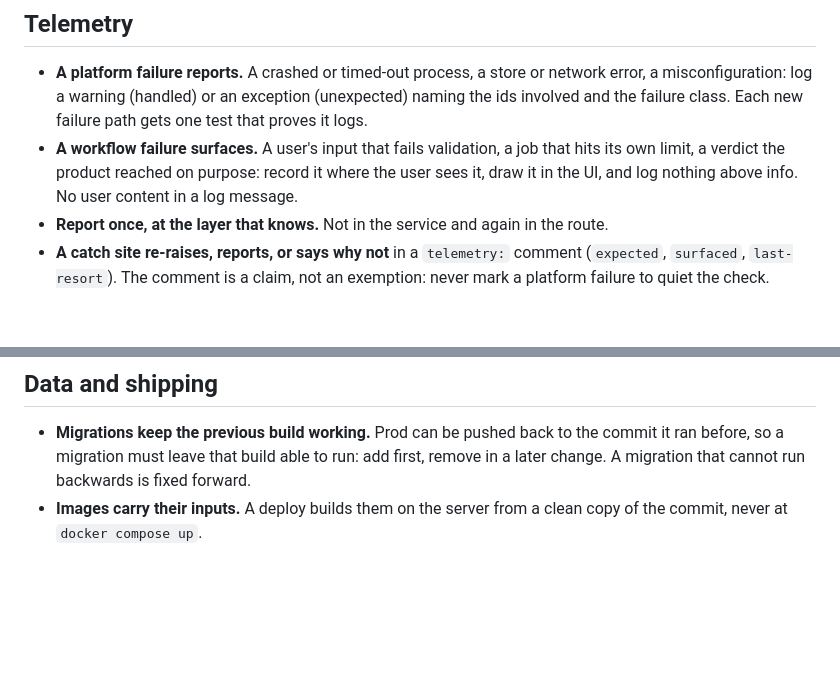
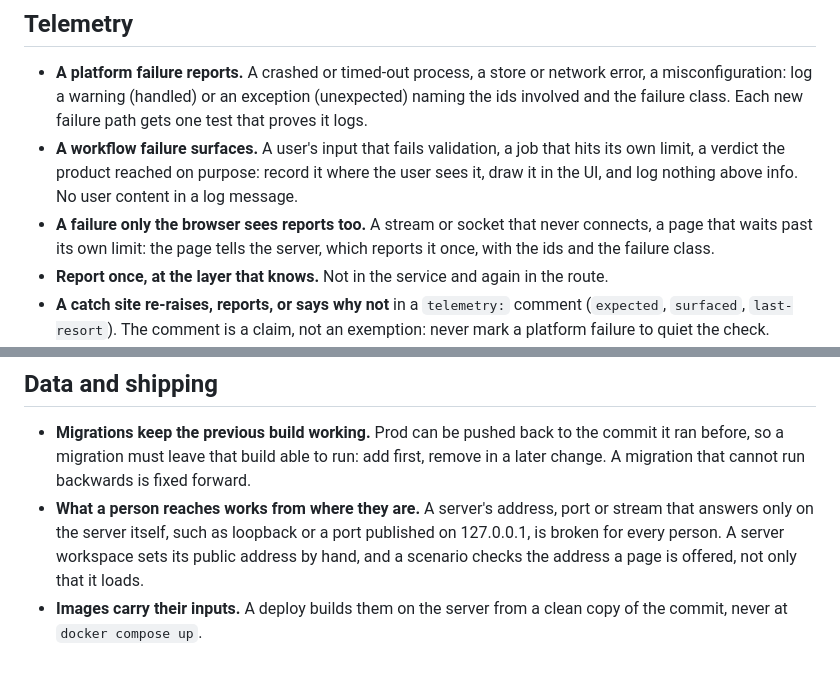
Before and after one commit to OmarSalimMoussa/software-factory, a Markdown page: rules/engineering.md, 2 parts joined by grey strips. Drawn GitHub-style; blank space fills up the shorter version.

Commit message:
The rulebook asks that a failure only the browser sees reports, and that what a person reaches works from where they are
Prod's sign-in live view never connected for anyone off the server: its media was offered at loopback, nothing
reported it, and every tester walked from the server itself, where loopback answers. The rulebook now says a
failure only the browser sees reaches the server and reports there, and that an address, port or stream that
answers only on the server is broken for every person; the reliability critic holds work to the first.

Co-Authored-By: Claude Opus 5.5 <noreply@anthropic.com>
Claude-Session: https://claude.ai/code/session_018bdW7bQJFhQB7QX2xkhGTk

```diff
--- a/rules/engineering.md
+++ b/rules/engineering.md
@@ -30,6 +30,8 @@ you, and on the critics and testers who hold you to it.
 - **A workflow failure surfaces.** A user's input that fails validation, a job that hits its own limit, a verdict
   the product reached on purpose: record it where the user sees it, draw it in the UI, and log nothing above info.
   No user content in a log message.
+- **A failure only the browser sees reports too.** A stream or socket that never connects, a page that waits past
+  its own limit: the page tells the server, which reports it once, with the ids and the failure class.
 - **Report once, at the layer that knows.** Not in the service and again in the route.
 - **A catch site re-raises, reports, or says why not** in a `telemetry:` comment (`expected`, `surfaced`,
   `last-resort`). The comment is a claim, not an exemption: never mark a platform failure to quiet the check.
@@ -94,5 +96,8 @@ you, and on the critics and testers who hold you to it.
 - **Migrations keep the previous build working.** Prod can be pushed back to the commit it ran before, so a
   migration must leave that build able to run: add first, remove in a later change. A migration that cannot run
   backwards is fixed forward.
+- **What a person reaches works from where they are.** A server's address, port or stream that answers only on the
+  server itself, such as loopback or a port published on 127.0.0.1, is broken for every person. A server workspace
+  sets its public address by hand, and a scenario checks the address a page is offered, not only that it loads.
 - **Images carry their inputs.** A deploy builds them on the server from a clean copy of the commit, never at
   `docker compose up`.
```
Also changed, not shown: 1 other file.
